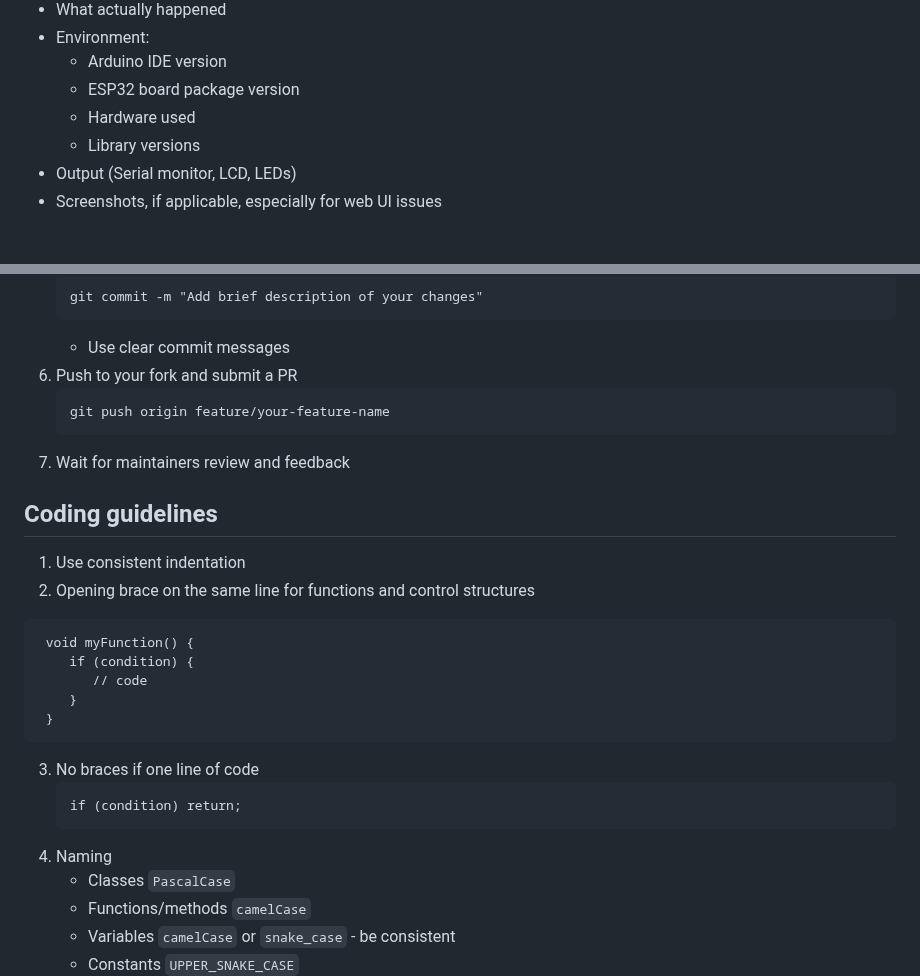
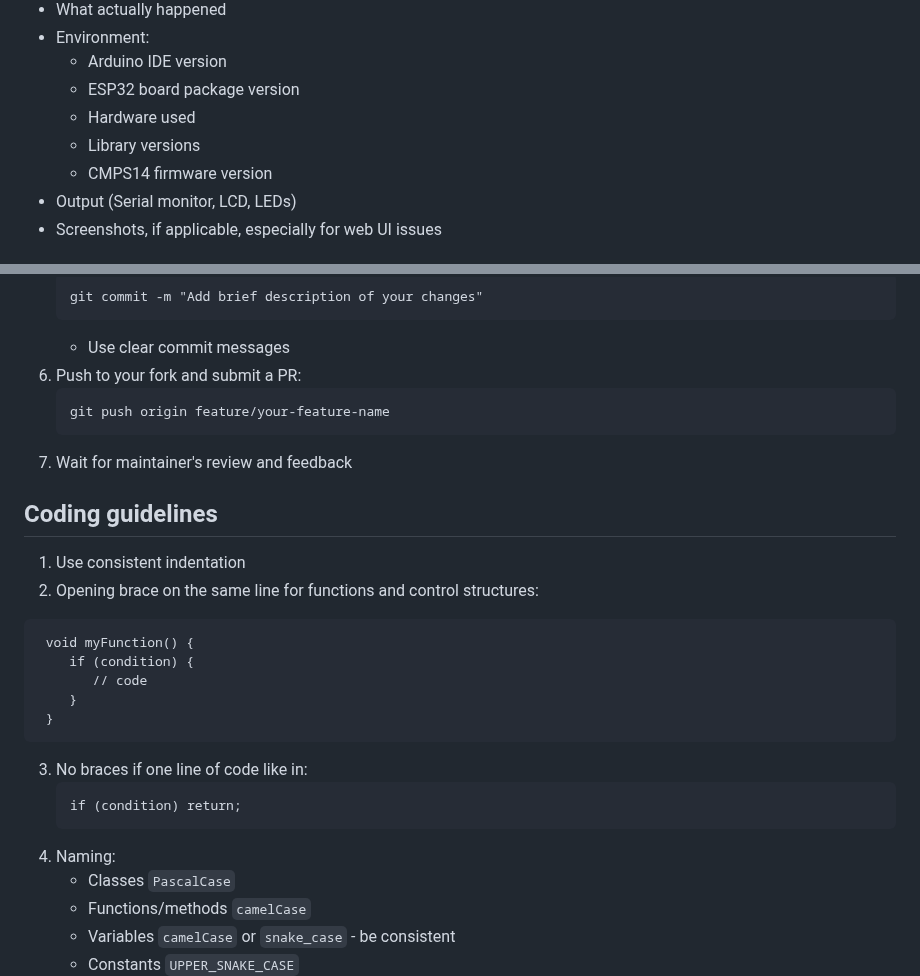
Before and after one commit to mkvesala/CMPS14-ESP32-SignalK-gateway, a Markdown page: CONTRIBUTING.md, 2 parts joined by grey strips. Rendered like a GitHub page.

````diff
--- a/CONTRIBUTING.md
+++ b/CONTRIBUTING.md
@@ -21,6 +21,7 @@ Before creating bug reports, please check existing issues to avoid duplicates. W
   - ESP32 board package version
   - Hardware used
   - Library versions
+  - CMPS14 firmware version
 - Output (Serial monitor, LCD, LEDs)
 - Screenshots, if applicable, especially for web UI issues
 
@@ -55,16 +56,16 @@ Feature requests are welcome! Please:
    git commit -m "Add brief description of your changes"
    ```
    - Use clear commit messages
-6. Push to your fork and submit a PR
+6. Push to your fork and submit a PR:
    ```
    git push origin feature/your-feature-name
    ```
-7. Wait for maintainers review and feedback
+7. Wait for maintainer's review and feedback
 
 ## Coding guidelines
 
 1. Use consistent indentation
-2. Opening brace on the same line for functions and control structures
+2. Opening brace on the same line for functions and control structures:
   ```
    void myFunction() {
       if (condition) {
@@ -72,11 +73,11 @@ Feature requests are welcome! Please:
       }
    }
    ```
-3. No braces if one line of code
+3. No braces if one line of code like in:
    ```
    if (condition) return;
    ```
-4. Naming
+4. Naming:
    - Classes `PascalCase`
    - Functions/methods `camelCase`
    - Variables `camelCase` or `snake_case` - be consistent
````
Also changed, not shown: README.md (+13 -5 lines), schematic.png (added).
